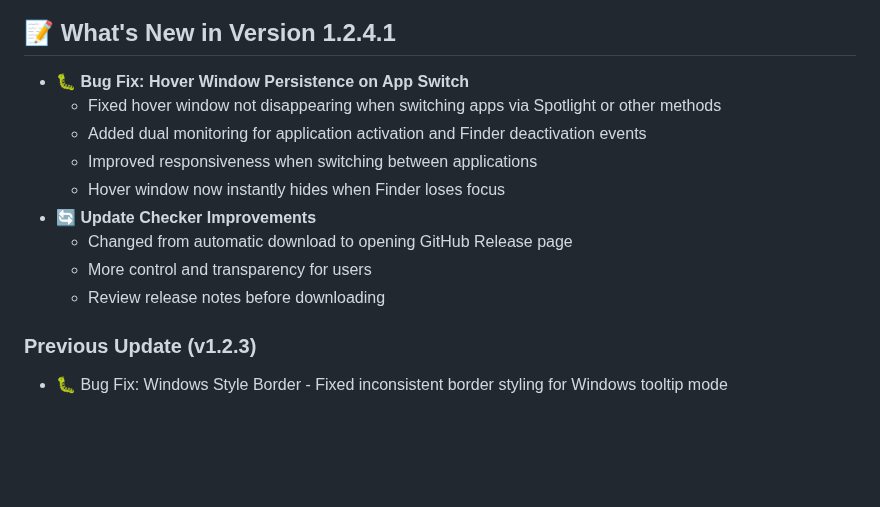
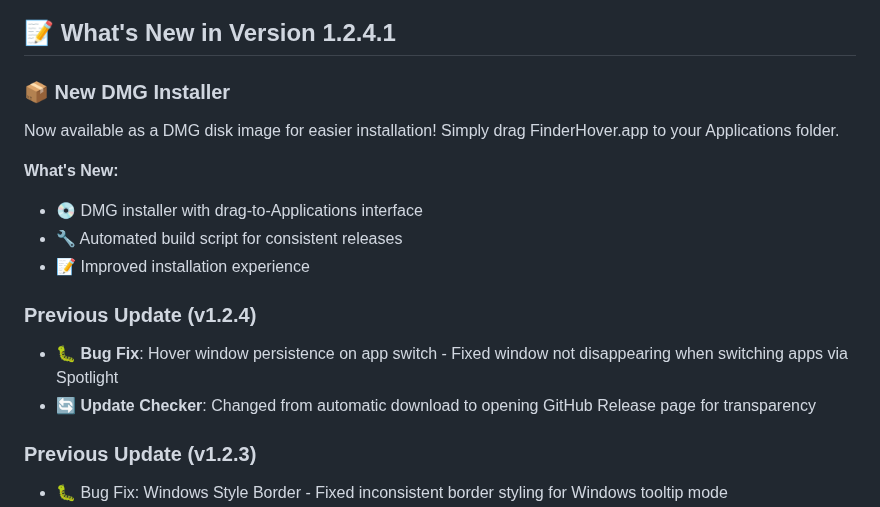
Before and after one commit to KoukeNeko/FinderHover, a Markdown page: README.md, the part around the change. Drawn GitHub-style; blank space fills up the shorter version.

```diff
--- a/README.md
+++ b/README.md
@@ -126,15 +126,20 @@ Press `Cmd+,` to customize:
 
 ## 📝 What's New in Version 1.2.4.1
 
-- 🐛 **Bug Fix: Hover Window Persistence on App Switch**
-  - Fixed hover window not disappearing when switching apps via Spotlight or other methods
-  - Added dual monitoring for application activation and Finder deactivation events
-  - Improved responsiveness when switching between applications
-  - Hover window now instantly hides when Finder loses focus
-- 🔄 **Update Checker Improvements**
-  - Changed from automatic download to opening GitHub Release page
-  - More control and transparency for users
-  - Review release notes before downloading
+### 📦 New DMG Installer
+
+Now available as a DMG disk image for easier installation! Simply drag FinderHover.app to your Applications folder.
+
+**What's New:**
+
+- 💿 DMG installer with drag-to-Applications interface
+- 🔧 Automated build script for consistent releases
+- 📝 Improved installation experience
+
+### Previous Update (v1.2.4)
+
+- 🐛 **Bug Fix**: Hover window persistence on app switch - Fixed window not disappearing when switching apps via Spotlight
+- 🔄 **Update Checker**: Changed from automatic download to opening GitHub Release page for transparency
 
 ### Previous Update (v1.2.3)
 
```
Also changed, not shown: CHANGELOG.md (+48 -15 lines).
